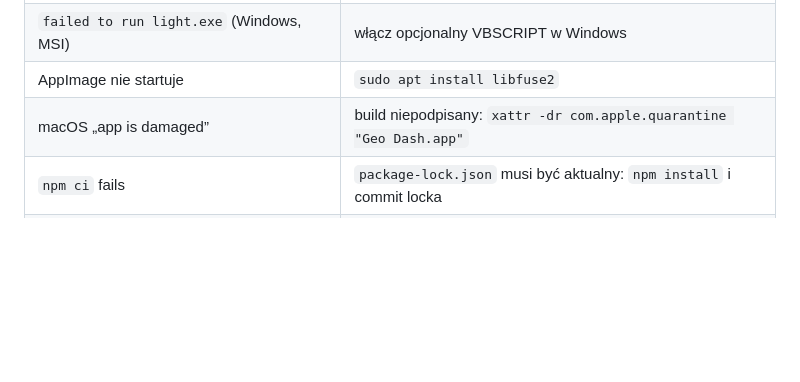
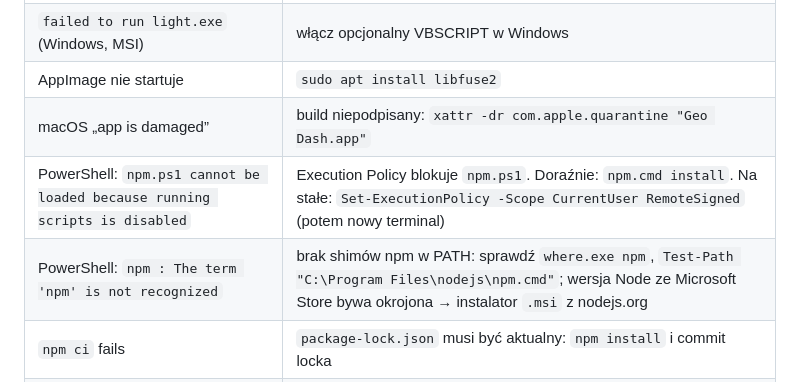
Before and after one commit to brzoskabartlomiej-cpu/geometry-dash-GEODE, a Markdown page: docs/build.md, the part around the change. Drawn GitHub-style; blank space fills up the shorter version.

Commit message:
docs: Windows/PowerShell troubleshooting (execution policy, missing npm in PATH)
Co-authored-by: arena-agent <297053741+arena-agent@users.noreply.github.com>

```diff
--- a/docs/build.md
+++ b/docs/build.md
@@ -148,6 +148,8 @@ drobnych poprawek wersji akcji.
 | `failed to run light.exe` (Windows, MSI) | włącz opcjonalny VBSCRIPT w Windows |
 | AppImage nie startuje | `sudo apt install libfuse2` |
 | macOS „app is damaged” | build niepodpisany: `xattr -dr com.apple.quarantine "Geo Dash.app"` |
+| PowerShell: `npm.ps1 cannot be loaded because running scripts is disabled` | Execution Policy blokuje `npm.ps1`. Doraźnie: `npm.cmd install`. Na stałe: `Set-ExecutionPolicy -Scope CurrentUser RemoteSigned` (potem nowy terminal) |
+| PowerShell: `npm : The term 'npm' is not recognized` | brak shimów npm w PATH: sprawdź `where.exe npm`, `Test-Path "C:\Program Files\nodejs\npm.cmd"`; wersja Node ze Microsoft Store bywa okrojona → instalator `.msi` z nodejs.org |
 | `npm ci` fails | `package-lock.json` musi być aktualny: `npm install` i commit locka |
 | Cross-kompilacja z Linuksa na Windows | nie wspierana „za darmo”; użyj `desktop.yml` w Actions |
 
```
